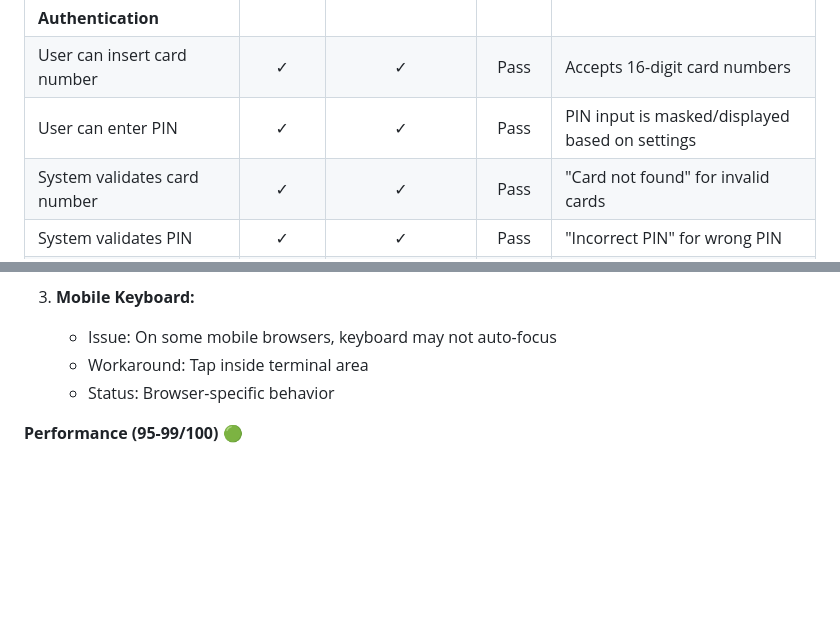
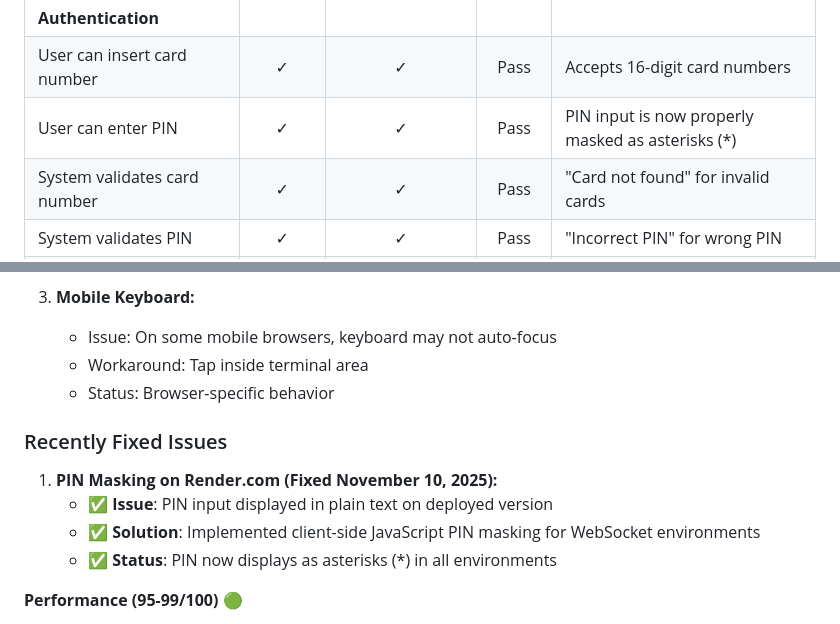
Before and after one commit to FrancescoSciab/ATM_Banking_Application, a Markdown page: README.md, 2 parts joined by grey strips. GitHub-like rendering; blank space fills up the shorter version.

```diff
--- a/README.md
+++ b/README.md
@@ -833,7 +841,7 @@ The available functionality and user experience is reflected in the table below.
 | WebSocket connection establishes      |     ✓      |         ✓          |  Pass  | Real-time communication with backend               |
 | **Authentication**                    |
 | User can insert card number           |     ✓      |         ✓          |  Pass  | Accepts 16-digit card numbers                      |
-| User can enter PIN                    |     ✓      |         ✓          |  Pass  | PIN input is masked/displayed based on settings    |
+| User can enter PIN                    |     ✓      |         ✓          |  Pass  | PIN input is now properly masked as asterisks (*) |
 | System validates card number          |     ✓      |         ✓          |  Pass  | "Card not found" for invalid cards                 |
 | System validates PIN                  |     ✓      |         ✓          |  Pass  | "Incorrect PIN" for wrong PIN                      |
 | System tracks failed attempts         |     ✓      |         ✓          |  Pass  | Locks after 3 failed attempts                      |
@@ -1029,6 +1037,13 @@ The available functionality and user experience is reflected in the table below.
    - Workaround: Tap inside terminal area
    - Status: Browser-specific behavior
 
+### Recently Fixed Issues
+
+1. **PIN Masking on Render.com (Fixed November 10, 2025):**
+   - ✅ **Issue**: PIN input displayed in plain text on deployed version
+   - ✅ **Solution**: Implemented client-side JavaScript PIN masking for WebSocket environments
+   - ✅ **Status**: PIN now displays as asterisks (*) in all environments
+
 **Performance (95-99/100)** 🟢
 
 - Measures how quickly content is visually displayed
```
Also changed, not shown: other parts of README.md (+27 -5 lines).
